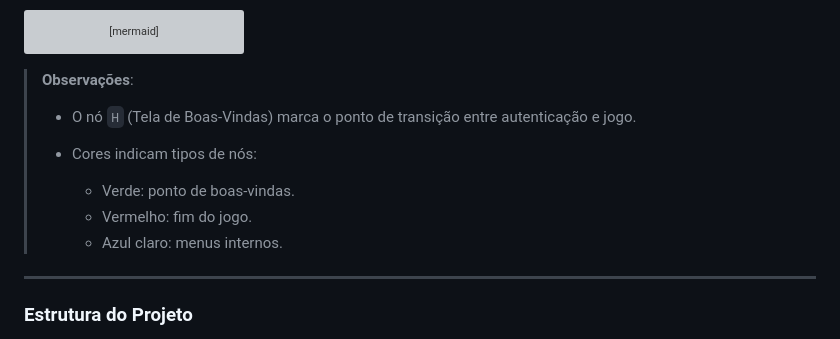
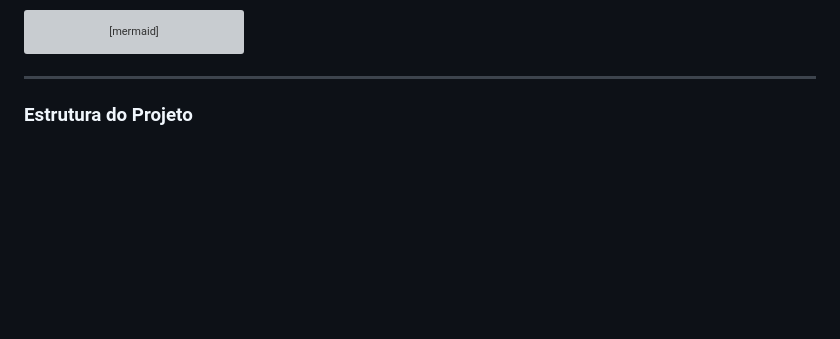
Before and after one commit to Jottynha/TRABALHO-SSL, a Markdown page: README.md, the part around the change. Rendered like a GitHub page; blank space fills up the shorter version; grey boxes are pictures that could not be loaded.

````diff
--- a/README.md
+++ b/README.md
@@ -137,16 +137,6 @@ graph TD
     style W fill:#f8d7da,stroke:#721c24
     style K fill:#cce5ff,stroke:#004085
 ```
-
-> **Observações**:
->
-> * O nó `H` (Tela de Boas-Vindas) marca o ponto de transição entre autenticação e jogo.
-> * Cores indicam tipos de nós:
->
->   * Verde: ponto de boas-vindas.
->   * Vermelho: fim do jogo.
->   * Azul claro: menus internos.
-
 ---
 
 
````
